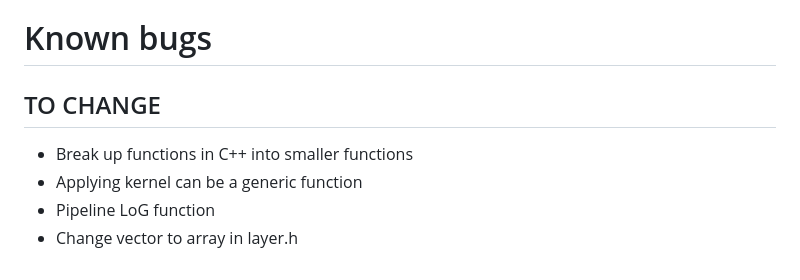
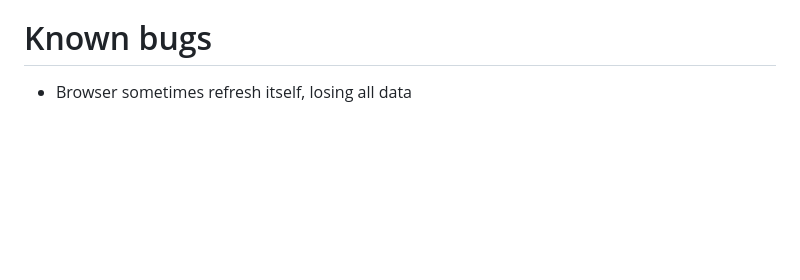
Before and after one commit to alicehe2003/ImageEditor, a Markdown page: README.md, the part around the change. Rendered like a GitHub page; blank space fills up the shorter version.

```diff
--- a/README.md
+++ b/README.md
@@ -143,8 +143,4 @@ https://www.figma.com/blog/speeding-up-build-times/
 
 # Known bugs
 
-## TO CHANGE
-- Break up functions in C++ into smaller functions
-- Applying kernel can be a generic function
-- Pipeline LoG function
-- Change vector to array in layer.h
+- Browser sometimes refresh itself, losing all data
```
